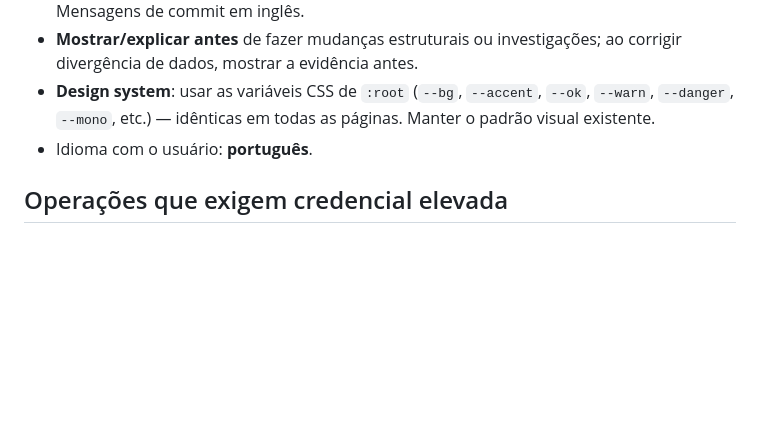
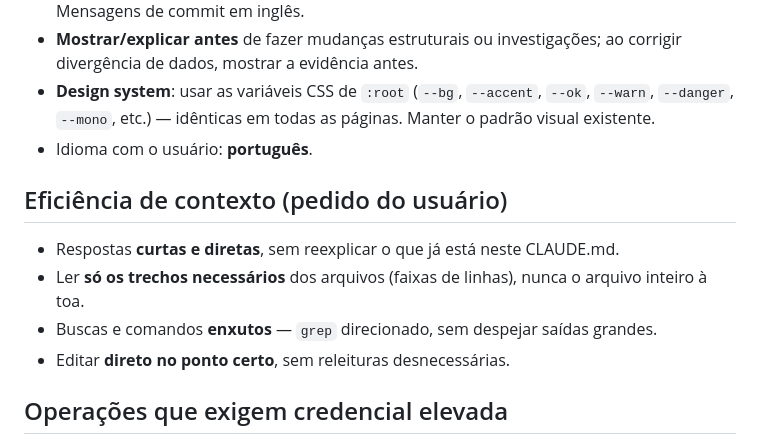
Before and after one commit to brasmatmatrizes/brasmat-mes, a Markdown page: CLAUDE.md, the part around the change. Drawn GitHub-style; blank space fills up the shorter version.

Commit message:
Add context-efficiency guidelines to CLAUDE.md
Co-Authored-By: Claude Opus 4.8 <noreply@anthropic.com>

```diff
--- a/CLAUDE.md
+++ b/CLAUDE.md
@@ -41,6 +41,13 @@ O menu de navegação (`.nav` no topbar) deve conter as 10 páginas, em **todas*
 - **Design system**: usar as variáveis CSS de `:root` (`--bg`, `--accent`, `--ok`, `--warn`, `--danger`, `--mono`, etc.) — idênticas em todas as páginas. Manter o padrão visual existente.
 - Idioma com o usuário: **português**.
 
+## Eficiência de contexto (pedido do usuário)
+
+- Respostas **curtas e diretas**, sem reexplicar o que já está neste CLAUDE.md.
+- Ler **só os trechos necessários** dos arquivos (faixas de linhas), nunca o arquivo inteiro à toa.
+- Buscas e comandos **enxutos** — `grep` direcionado, sem despejar saídas grandes.
+- Editar **direto no ponto certo**, sem releituras desnecessárias.
+
 ## Operações que exigem credencial elevada
 
 A chave pública NÃO cria tabelas/buckets. Para DDL: **Management API** (`https://api.supabase.com/v1/projects/{ref}/database/query`) com **Personal Access Token** (`sbp_...`), ou **service_role** para Storage. Essas credenciais são sensíveis — usar de forma transitória, nunca colocar no código/git, e pedir para o usuário rotacionar depois.
```
